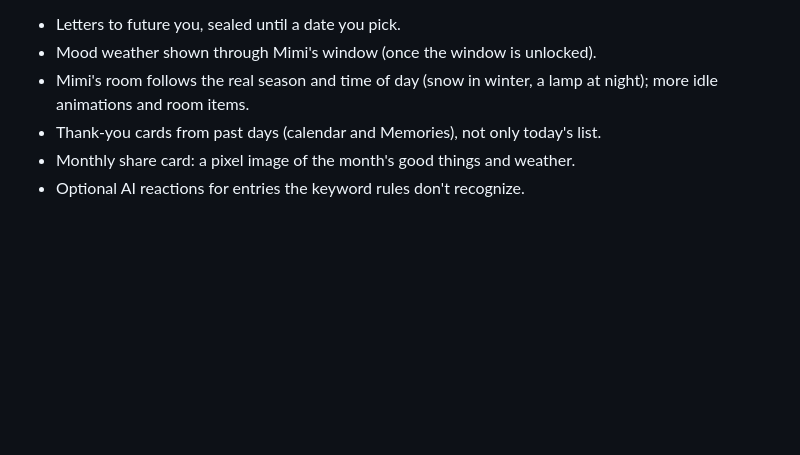
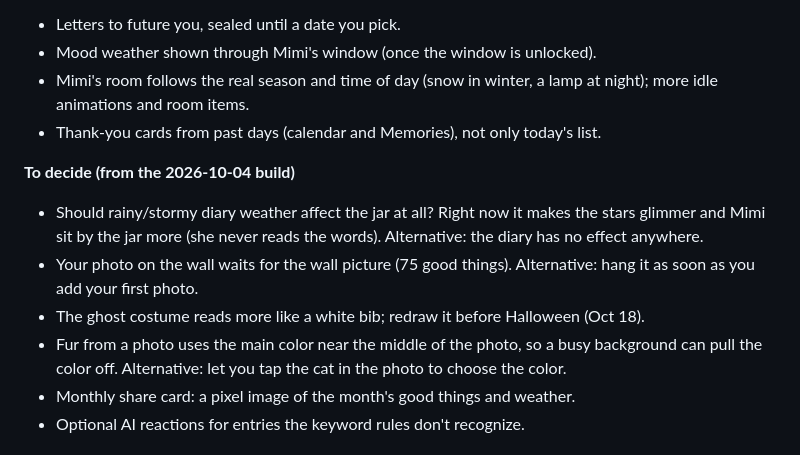
Before and after one commit to vantrangaof/mimi-arigato, a Markdown page: README.md, the part around the change. Drawn GitHub-style; blank space fills up the shorter version.

Commit message:
docs: log open decisions from the new features
Co-Authored-By: Claude Opus 5.5 <noreply@anthropic.com>

```diff
--- a/README.md
+++ b/README.md
@@ -291,6 +291,12 @@ Hunger or health bars, punishment, "Mimi is sad you didn't visit", losing access
 - Mood weather shown through Mimi's window (once the window is unlocked).
 - Mimi's room follows the real season and time of day (snow in winter, a lamp at night); more idle animations and room items.
 - Thank-you cards from past days (calendar and Memories), not only today's list.
+
+**To decide (from the 2026-10-04 build)**
+- Should rainy/stormy diary weather affect the jar at all? Right now it makes the stars glimmer and Mimi sit by the jar more (she never reads the words). Alternative: the diary has no effect anywhere.
+- Your photo on the wall waits for the wall picture (75 good things). Alternative: hang it as soon as you add your first photo.
+- The ghost costume reads more like a white bib; redraw it before Halloween (Oct 18).
+- Fur from a photo uses the main color near the middle of the photo, so a busy background can pull the color off. Alternative: let you tap the cat in the photo to choose the color.
 - Monthly share card: a pixel image of the month's good things and weather.
 - Optional AI reactions for entries the keyword rules don't recognize.
 
```
Also changed, not shown: CHANGELOG.md (+3 -0 lines).
